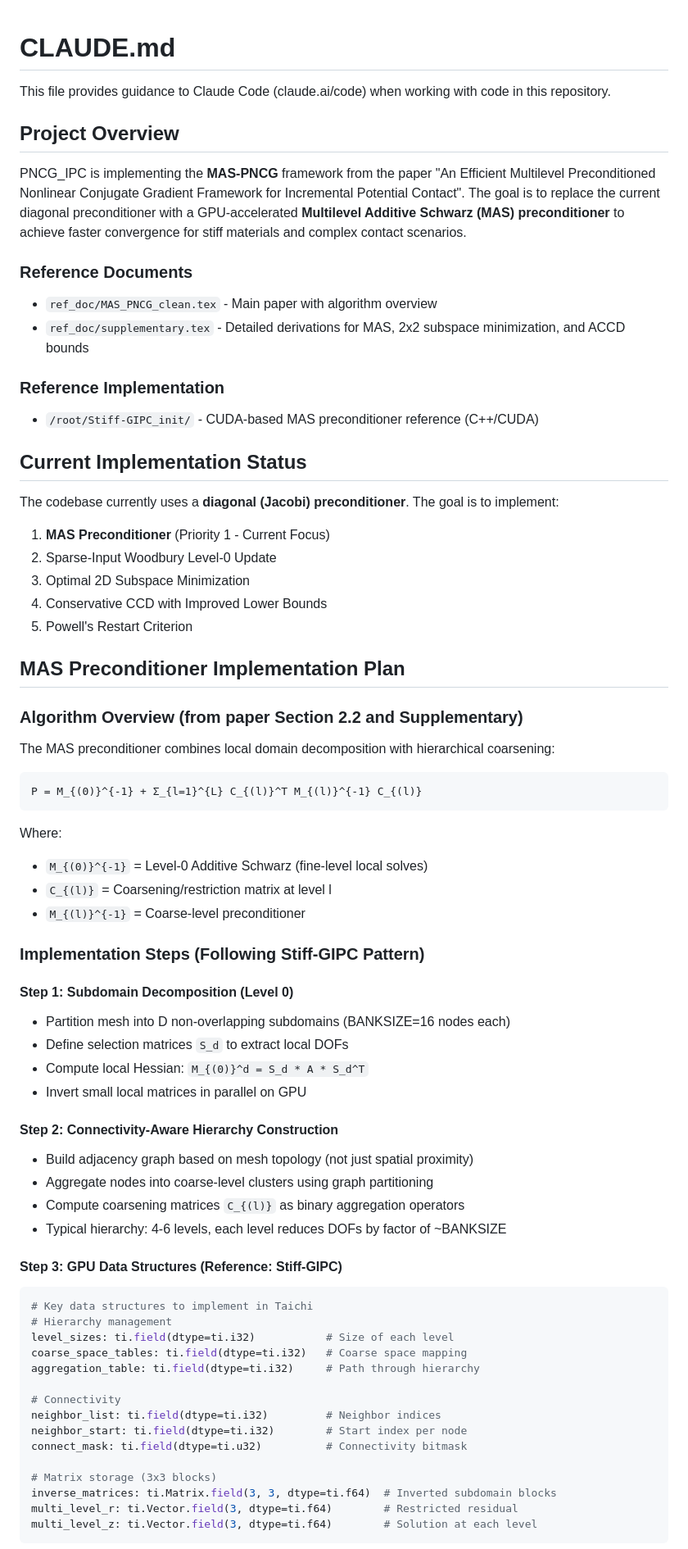
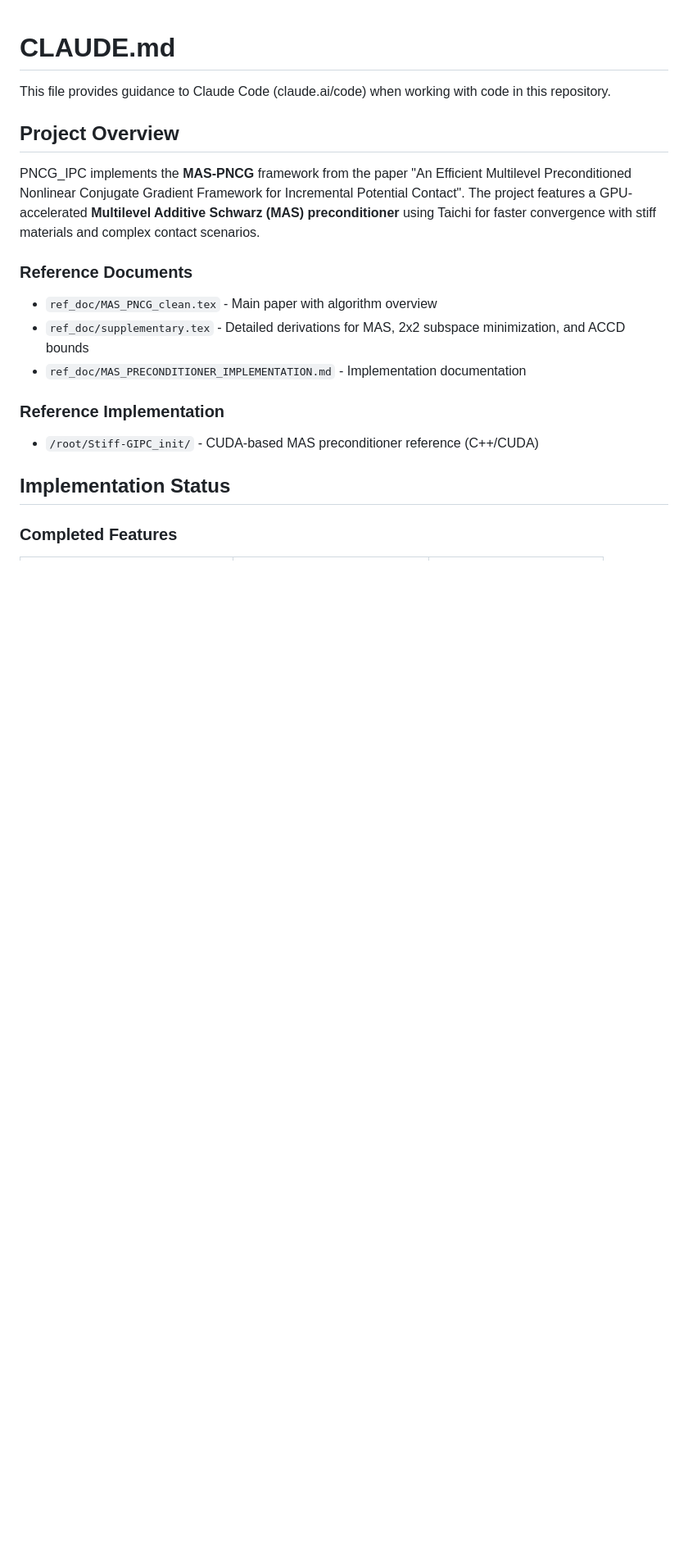
Before and after one commit to Xingbaji/PNCG_IPC, a Markdown page: CLAUDE.md, the part around one of its changes. Shown at 82% size. Rendered like a GitHub page; blank space fills up the shorter version.

````diff
--- a/CLAUDE.md
+++ b/CLAUDE.md
@@ -4,70 +4,17 @@ This file provides guidance to Claude Code (claude.ai/code) when working with co
 
 ## Project Overview
 
-PNCG_IPC is implementing the **MAS-PNCG** framework from the paper "An Efficient Multilevel Preconditioned Nonlinear Conjugate Gradient Framework for Incremental Potential Contact". The goal is to replace the current diagonal preconditioner with a GPU-accelerated **Multilevel Additive Schwarz (MAS) preconditioner** to achieve faster convergence for stiff materials and complex contact scenarios.
+PNCG_IPC implements the **MAS-PNCG** framework from the paper "An Efficient Multilevel Preconditioned Nonlinear Conjugate Gradient Framework for Incremental Potential Contact". The project features a GPU-accelerated **Multilevel Additive Schwarz (MAS) preconditioner** using Taichi for faster convergence with stiff materials and complex contact scenarios.
 
 ### Reference Documents
 - `ref_doc/MAS_PNCG_clean.tex` - Main paper with algorithm overview
 - `ref_doc/supplementary.tex` - Detailed derivations for MAS, 2x2 subspace minimization, and ACCD bounds
+- `ref_doc/MAS_PRECONDITIONER_IMPLEMENTATION.md` - Implementation documentation
 
 ### Reference Implementation
 - `/root/Stiff-GIPC_init/` - CUDA-based MAS preconditioner reference (C++/CUDA)
 
-## Current Implementation Status
+## Implementation Status
 
-The codebase currently uses a **diagonal (Jacobi) preconditioner**. The goal is to implement:
+### Completed Features
 
-1. **MAS Preconditioner** (Priority 1 - Current Focus)
-2. Sparse-Input Woodbury Level-0 Update
-3. Optimal 2D Subspace Minimization
-4. Conservative CCD with Improved Lower Bounds
-5. Powell's Restart Criterion
-
-## MAS Preconditioner Implementation Plan
-
-### Algorithm Overview (from paper Section 2.2 and Supplementary)
-
-The MAS preconditioner combines local domain decomposition with hierarchical coarsening:
-
-```
-P = M_{(0)}^{-1} + Σ_{l=1}^{L} C_{(l)}^T M_{(l)}^{-1} C_{(l)}
-```
-
-Where:
-- `M_{(0)}^{-1}` = Level-0 Additive Schwarz (fine-level local solves)
-- `C_{(l)}` = Coarsening/restriction matrix at level l
-- `M_{(l)}^{-1}` = Coarse-level preconditioner
-
-### Implementation Steps (Following Stiff-GIPC Pattern)
-
-#### Step 1: Subdomain Decomposition (Level 0)
-- Partition mesh into D non-overlapping subdomains (BANKSIZE=16 nodes each)
-- Define selection matrices `S_d` to extract local DOFs
-- Compute local Hessian: `M_{(0)}^d = S_d * A * S_d^T`
-- Invert small local matrices in parallel on GPU
-
-#### Step 2: Connectivity-Aware Hierarchy Construction
-- Build adjacency graph based on mesh topology (not just spatial proximity)
-- Aggregate nodes into coarse-level clusters using graph partitioning
-- Compute coarsening matrices `C_{(l)}` as binary aggregation operators
-- Typical hierarchy: 4-6 levels, each level reduces DOFs by factor of ~BANKSIZE
-
-#### Step 3: GPU Data Structures (Reference: Stiff-GIPC)
-```python
-# Key data structures to implement in Taichi
-# Hierarchy management
-level_sizes: ti.field(dtype=ti.i32)           # Size of each level
-coarse_space_tables: ti.field(dtype=ti.i32)   # Coarse space mapping
-aggregation_table: ti.field(dtype=ti.i32)     # Path through hierarchy
-
-# Connectivity
-neighbor_list: ti.field(dtype=ti.i32)         # Neighbor indices
-neighbor_start: ti.field(dtype=ti.i32)        # Start index per node
-connect_mask: ti.field(dtype=ti.u32)          # Connectivity bitmask
-
-# Matrix storage (3x3 blocks)
-inverse_matrices: ti.Matrix.field(3, 3, dtype=ti.f64)  # Inverted subdomain blocks
-multi_level_r: ti.Vector.field(3, dtype=ti.f64)        # Restricted residual
-multi_level_z: ti.Vector.field(3, dtype=ti.f64)        # Solution at each level
-```
-
````
Also changed, not shown: other parts of CLAUDE.md (+143 -41 lines).
